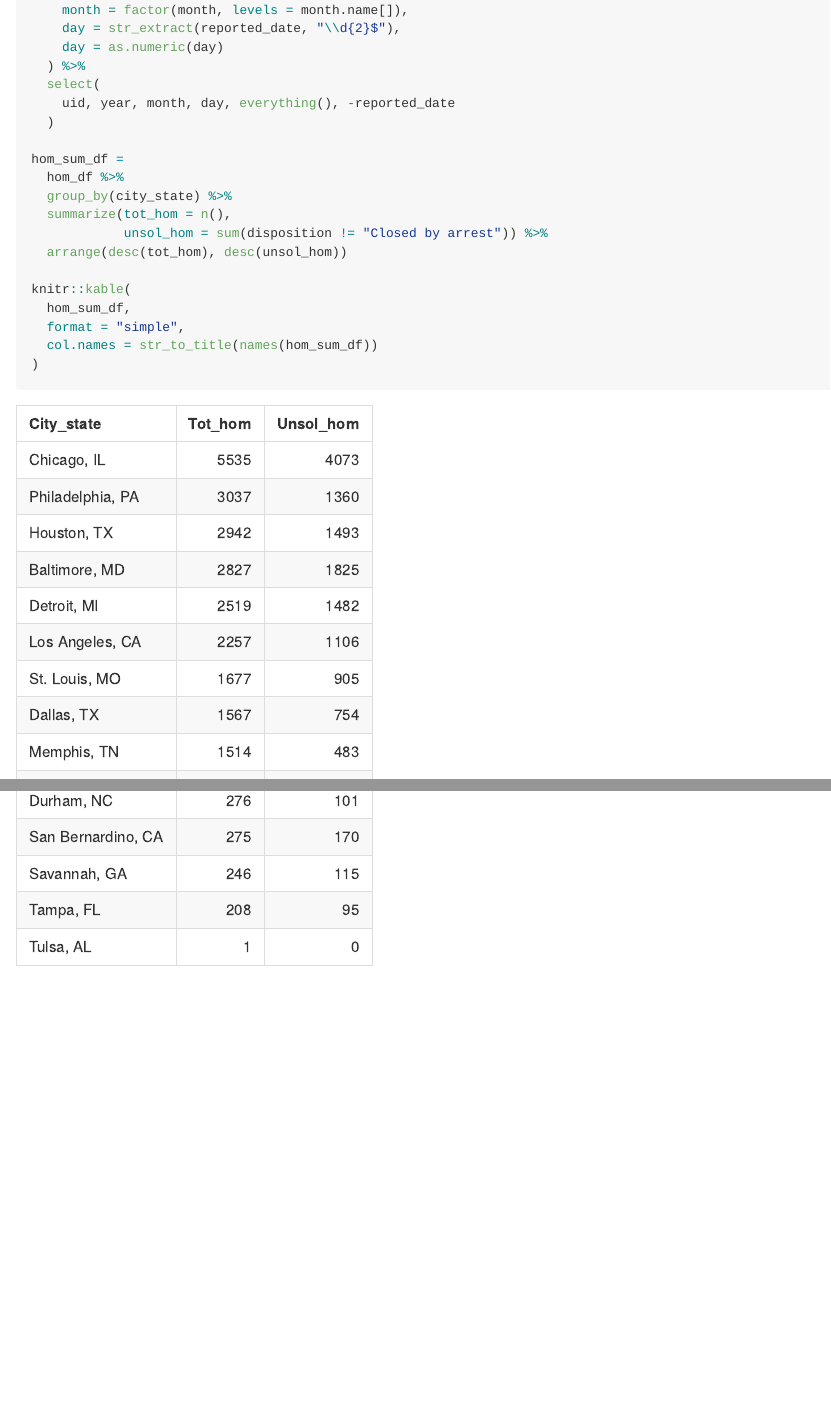
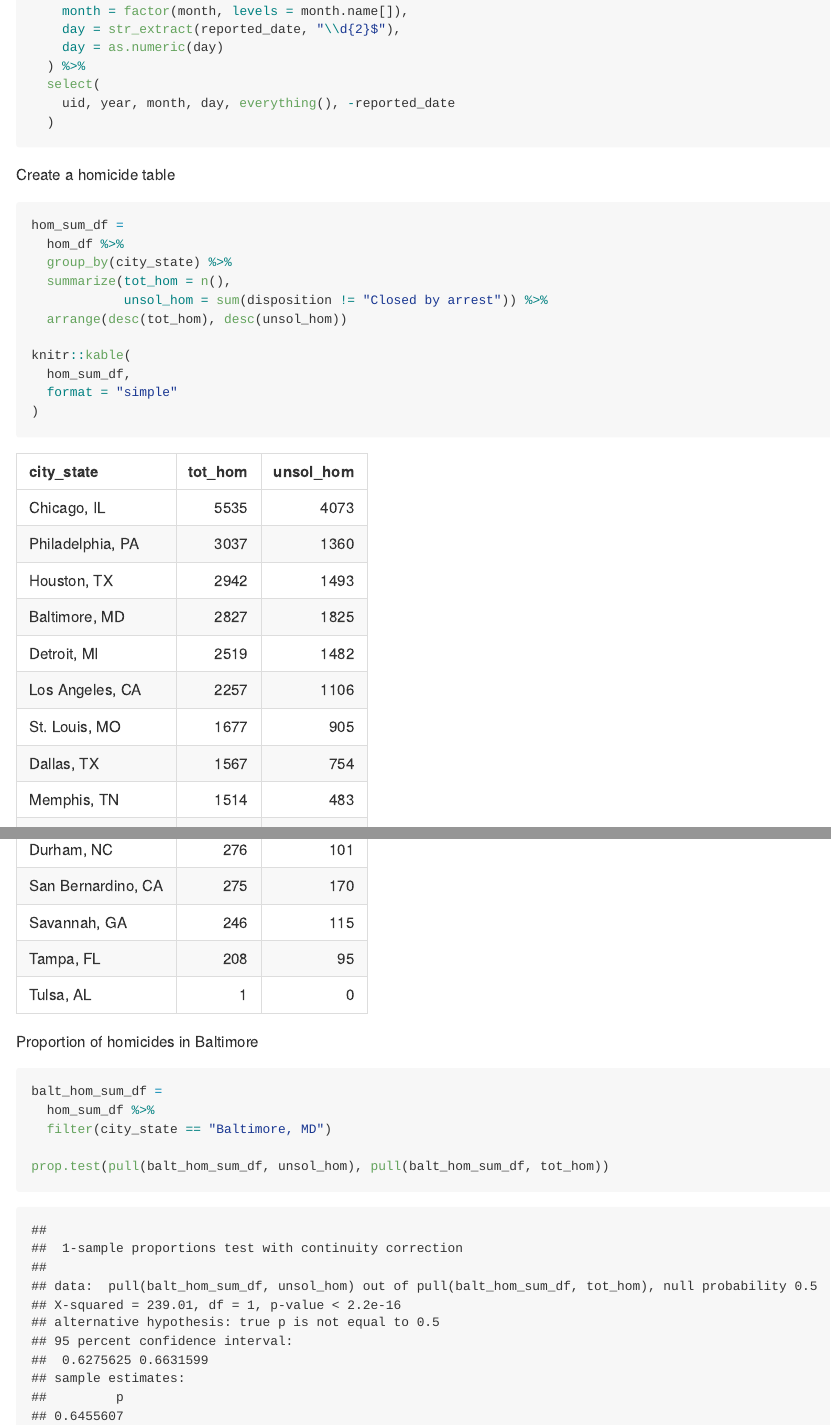
Before and after one commit to beeleeballin/p8105_hw5_jl6046, an R Markdown document (p8105_hw5_jl6046.Rmd): the page in a window 1100 px wide, from 410 px down before the commit and from 510 px down after it, so that both start at the same text, and a second part further down, joined at a grey line. The pictures show the output file p8105_hw5_jl6046.md that the author committed with the source, drawn offline in the style of GitHub.

Commit message:
ran baltimore homicide prop test

````diff
--- a/p8105_hw5_jl6046.Rmd
+++ b/p8105_hw5_jl6046.Rmd
@@ -26,7 +29,10 @@ hom_df =
   select(
     uid, year, month, day, everything(), -reported_date
   )
+```
 
+Create a homicide table
+```{r}
 hom_sum_df =
   hom_df %>%
   group_by(city_state) %>%
@@ -36,8 +42,15 @@ hom_sum_df =
 
 knitr::kable(
   hom_sum_df,
-  format = "simple",
-  col.names = str_to_title(names(hom_sum_df))
+  format = "simple"
 )
+```
 
+Proportion of homicides in Baltimore
+```{r}
+balt_hom_sum_df =
+  hom_sum_df %>%
+  filter(city_state == "Baltimore, MD")
+
+prop.test(pull(balt_hom_sum_df, unsol_hom), pull(balt_hom_sum_df, tot_hom))
 ```
````
Also changed, not shown: p8105_hw5_jl6046.md, p8105_hw5_jl6046.Rmd (3 more changed lines).
